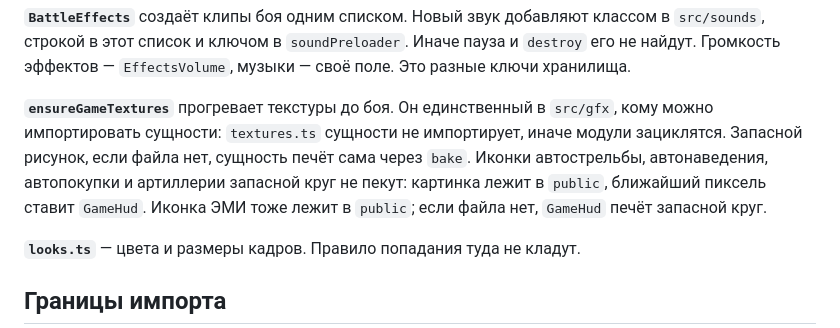
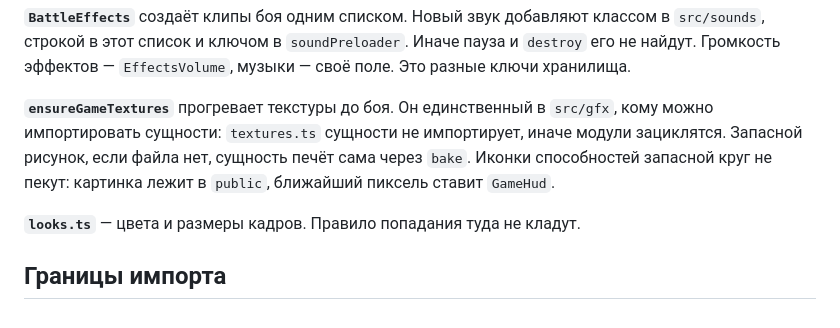
Before and after one commit to AlexeyAbretov/tank_penetration, a Markdown page: docs/architecture.md, the part around the change. Drawn GitHub-style.

```diff
--- a/docs/architecture.md
+++ b/docs/architecture.md
@@ -87,7 +87,7 @@
 
 **`BattleEffects`** создаёт клипы боя одним списком. Новый звук добавляют классом в `src/sounds`, строкой в этот список и ключом в `soundPreloader`. Иначе пауза и `destroy` его не найдут. Громкость эффектов — `EffectsVolume`, музыки — своё поле. Это разные ключи хранилища.
 
-**`ensureGameTextures`** прогревает текстуры до боя. Он единственный в `src/gfx`, кому можно импортировать сущности: `textures.ts` сущности не импортирует, иначе модули зациклятся. Запасной рисунок, если файла нет, сущность печёт сама через `bake`. Иконки автострельбы, автонаведения, автопокупки и артиллерии запасной круг не пекут: картинка лежит в `public`, ближайший пиксель ставит `GameHud`. Иконка ЭМИ тоже лежит в `public`; если файла нет, `GameHud` печёт запасной круг.
+**`ensureGameTextures`** прогревает текстуры до боя. Он единственный в `src/gfx`, кому можно импортировать сущности: `textures.ts` сущности не импортирует, иначе модули зациклятся. Запасной рисунок, если файла нет, сущность печёт сама через `bake`. Иконки способностей запасной круг не пекут: картинка лежит в `public`, ближайший пиксель ставит `GameHud`.
 
 **`looks.ts`** — цвета и размеры кадров. Правило попадания туда не кладут.
 
```
Also changed, not shown: README.md (+1 -1 lines), public/assets/emp-flash-icon.png, 7 other files.
